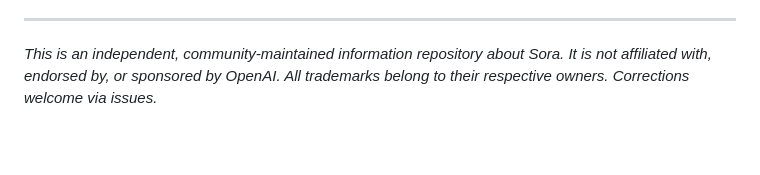
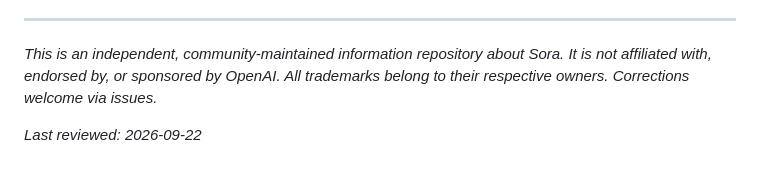
Before and after one commit to sora-video/Sora, a Markdown page: README.md, the part around the change. Drawn GitHub-style; blank space fills up the shorter version.

Commit message:
docs: reviewed 2026-09-22

```diff
--- a/README.md
+++ b/README.md
@@ -148,3 +148,5 @@ Cameos are Sora 2's way of putting a real person into generated video with conse
 ---
 
 *This is an independent, community-maintained information repository about Sora. It is not affiliated with, endorsed by, or sponsored by OpenAI. All trademarks belong to their respective owners. Corrections welcome via issues.*
+
+_Last reviewed: 2026-09-22_
```
